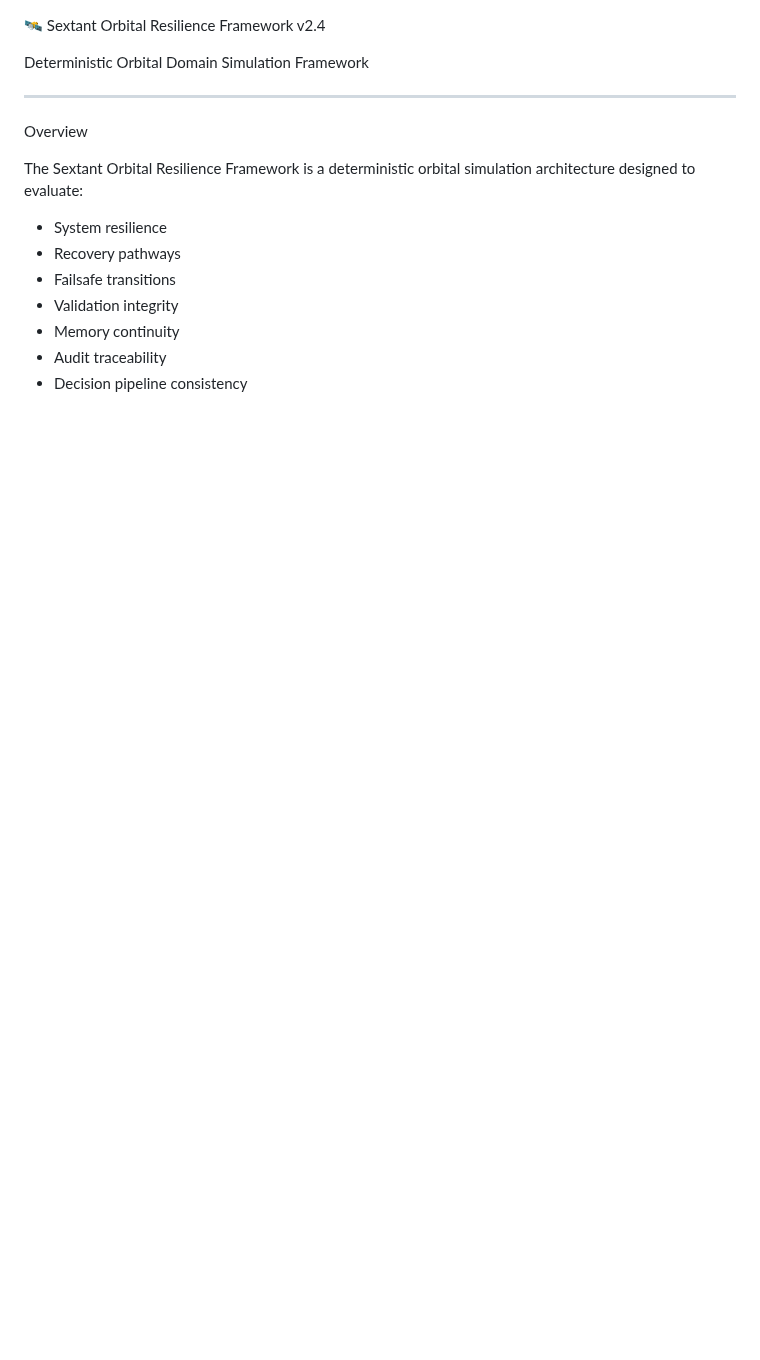
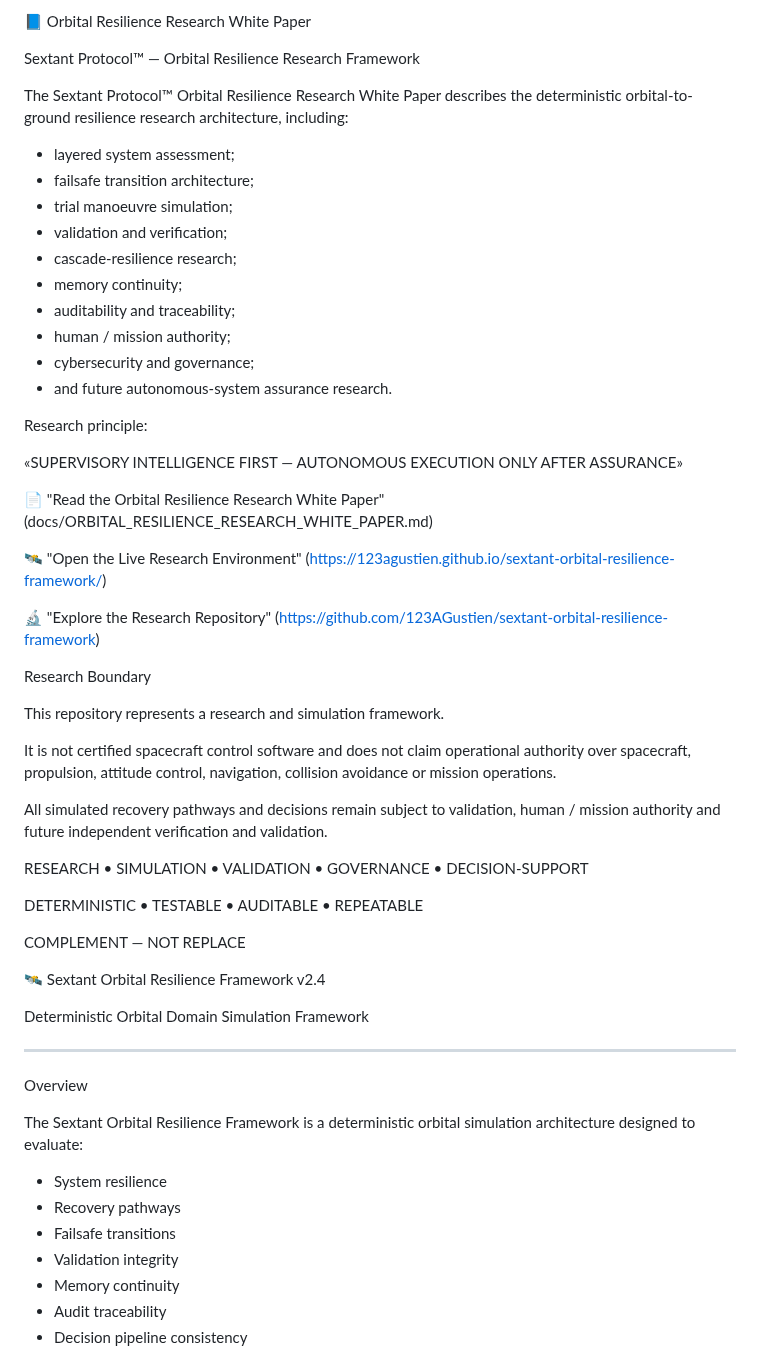
Before and after one commit to 123AGustien/sextant-orbital-resilience-framework, a Markdown page: README.md, the part around the change. Rendered like a GitHub page; blank space fills up the shorter version.

```diff
--- a/README.md
+++ b/README.md
@@ -1,3 +1,44 @@
+📘 Orbital Resilience Research White Paper
+
+Sextant Protocol™ — Orbital Resilience Research Framework
+
+The Sextant Protocol™ Orbital Resilience Research White Paper describes the deterministic orbital-to-ground resilience research architecture, including:
+
+- layered system assessment;
+- failsafe transition architecture;
+- trial manoeuvre simulation;
+- validation and verification;
+- cascade-resilience research;
+- memory continuity;
+- auditability and traceability;
+- human / mission authority;
+- cybersecurity and governance;
+- and future autonomous-system assurance research.
+
+Research principle:
+
+«SUPERVISORY INTELLIGENCE FIRST — AUTONOMOUS EXECUTION ONLY AFTER ASSURANCE»
+
+📄 "Read the Orbital Resilience Research White Paper" (docs/ORBITAL_RESILIENCE_RESEARCH_WHITE_PAPER.md)
+
+🛰️ "Open the Live Research Environment" (https://123agustien.github.io/sextant-orbital-resilience-framework/)
+
+🔬 "Explore the Research Repository" (https://github.com/123AGustien/sextant-orbital-resilience-framework)
+
+Research Boundary
+
+This repository represents a research and simulation framework.
+
+It is not certified spacecraft control software and does not claim operational authority over spacecraft, propulsion, attitude control, navigation, collision avoidance or mission operations.
+
+All simulated recovery pathways and decisions remain subject to validation, human / mission authority and future independent verification and validation.
+
+RESEARCH • SIMULATION • VALIDATION • GOVERNANCE • DECISION-SUPPORT
+
+DETERMINISTIC • TESTABLE • AUDITABLE • REPEATABLE
+
+COMPLEMENT — NOT REPLACE
+
 🛰️ Sextant Orbital Resilience Framework v2.4
 
 Deterministic Orbital Domain Simulation Framework
```
